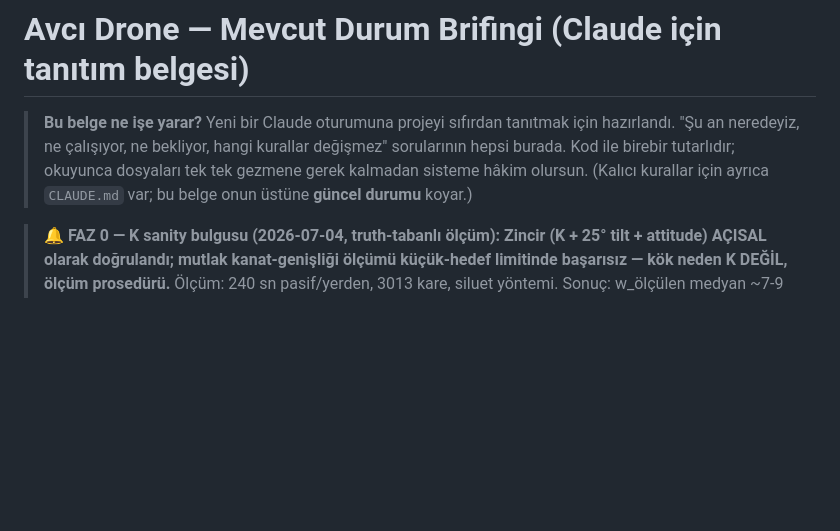
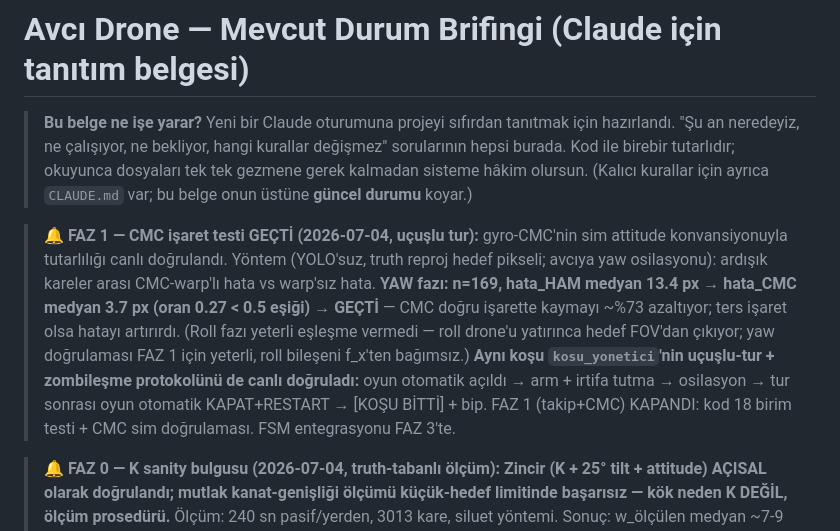
Before and after one commit to kayranecatikara/avci-drone-yer-kontrol, a Markdown page: MEVCUT_DURUM.md, the part around the change. Rendered like a GitHub page; blank space fills up the shorter version.

Commit message:
FAZ 1 KAPANDI: CMC isaret testi sim'de GECTI (oran 0.27) + kosu_yonetici dogrulandi
CMC isaret testi (ucuslu tur): YAW fazi n=169, hata_HAM 13.4px -> hata_CMC
3.7px (oran 0.27 < 0.5) -> gyro-CMC sim attitude konvansiyonuyla TUTARLI
(dogru isarette, kaymayi ~%73 azaltiyor). Ayni kosu kosu_yonetici ucuslu-tur
+ zombilesme protokolunu canli dogruladi (oto ac -> arm -> osilasyon -> oto
kapat+restart -> bip). FAZ 1: 18 birim test + CMC sim dogrulamasi. FSM
entegrasyonu FAZ 3'te.

Co-Authored-By: Claude Fable 5 <noreply@anthropic.com>

```diff
--- a/MEVCUT_DURUM.md
+++ b/MEVCUT_DURUM.md
@@ -4,6 +4,19 @@
 > "Şu an neredeyiz, ne çalışıyor, ne bekliyor, hangi kurallar değişmez" sorularının hepsi burada.
 > Kod ile birebir tutarlıdır; okuyunca dosyaları tek tek gezmene gerek kalmadan sisteme hâkim olursun.
 > (Kalıcı kurallar için ayrıca `CLAUDE.md` var; bu belge onun üstüne **güncel durumu** koyar.)
+
+> **🔔 FAZ 1 — CMC işaret testi GEÇTİ (2026-07-04, uçuşlu tur):**
+> gyro-CMC'nin sim attitude konvansiyonuyla tutarlılığı canlı doğrulandı.
+> Yöntem (YOLO'suz, truth reproj hedef pikseli; avcıya yaw osilasyonu): ardışık
+> kareler arası CMC-warp'lı hata vs warp'sız hata. **YAW fazı: n=169, hata_HAM
+> medyan 13.4 px → hata_CMC medyan 3.7 px (oran 0.27 < 0.5 eşiği) → GEÇTİ** —
+> CMC doğru işarette kaymayı ~%73 azaltıyor; ters işaret olsa hatayı artırırdı.
+> (Roll fazı yeterli eşleşme vermedi — roll drone'u yatırınca hedef FOV'dan
+> çıkıyor; yaw doğrulaması FAZ 1 için yeterli, roll bileşeni f_x'ten bağımsız.)
+> **Aynı koşu `kosu_yonetici`'nin uçuşlu-tur + zombileşme protokolünü de canlı
+> doğruladı:** oyun otomatik açıldı → arm + irtifa tutma → osilasyon → tur sonrası
+> oyun otomatik KAPAT+RESTART → [KOŞU BİTTİ] + bip. FAZ 1 (takip+CMC) KAPANDI:
+> kod 18 birim testi + CMC sim doğrulaması. FSM entegrasyonu FAZ 3'te.
 
 > **🔔 FAZ 0 — K sanity bulgusu (2026-07-04, truth-tabanlı ölçüm):**
 > **Zincir (K + 25° tilt + attitude) AÇISAL olarak doğrulandı; mutlak kanat-genişliği
```
